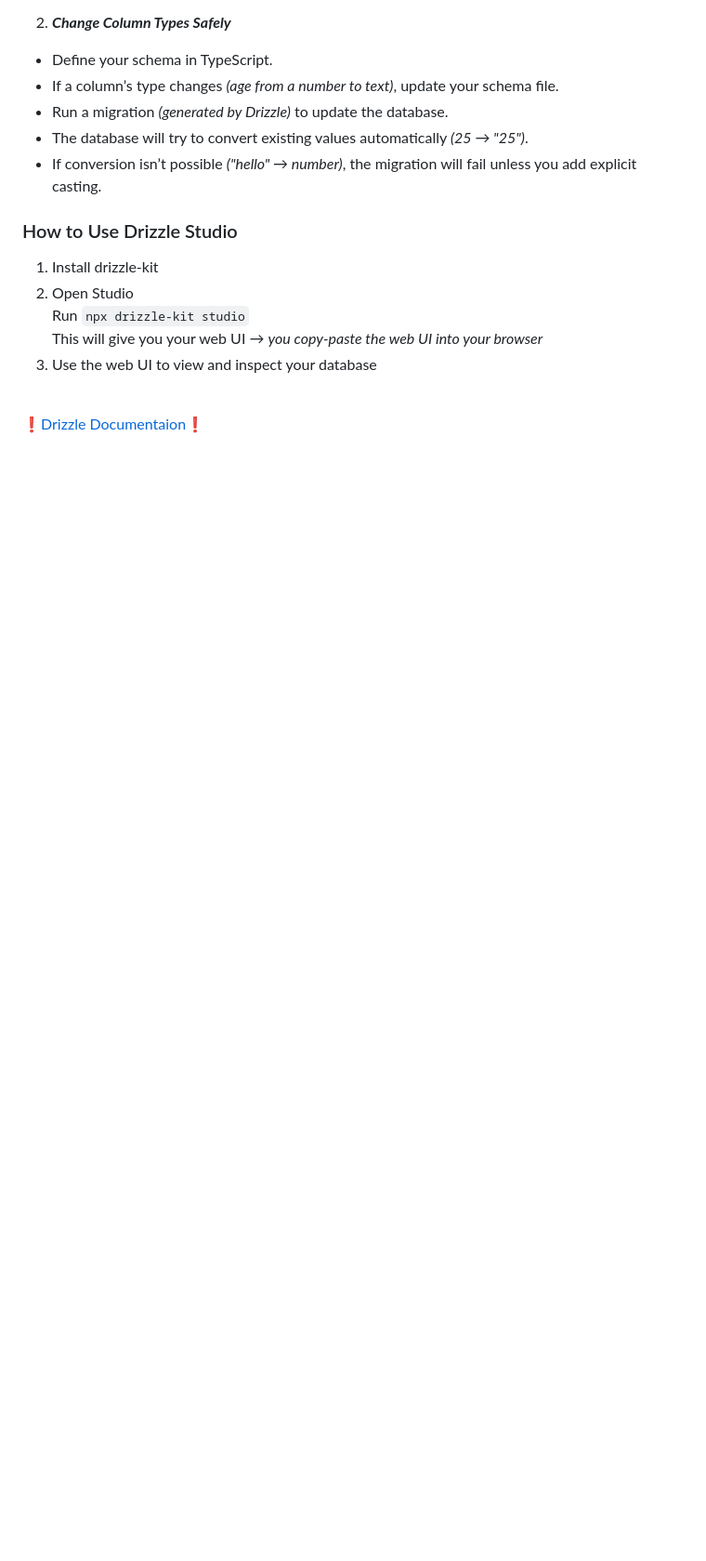
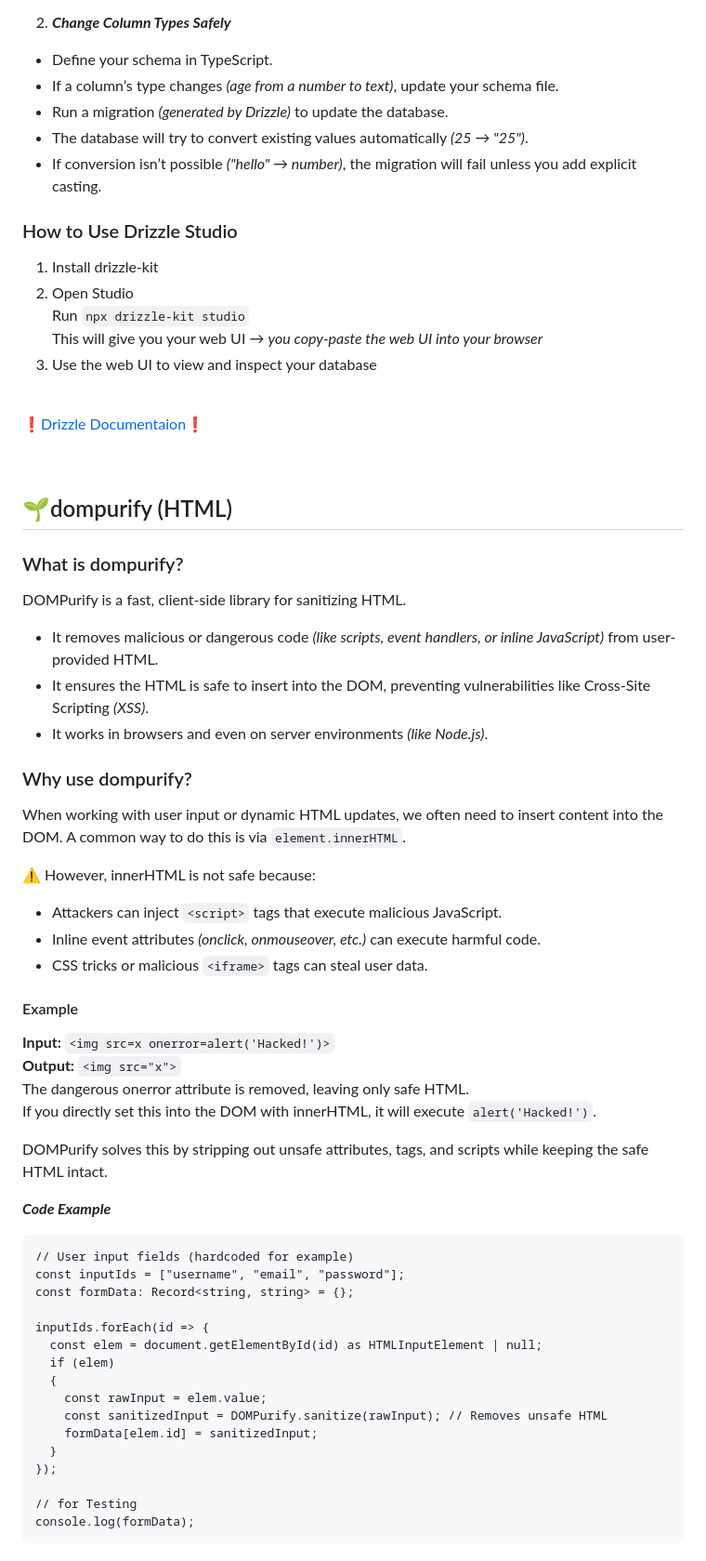
Before and after one commit to JoviMetzger/42Project-Transcendence, a Markdown page: README.md, the part around one of its changes. Shown at 93% size. GitHub-like rendering; blank space fills up the shorter version.

````diff
--- a/README.md
+++ b/README.md
@@ -218,18 +218,53 @@ Run `npx drizzle-kit studio` <br> This will give you your web UI → *you copy-p
 
 
 
+-->
+
+
 
 
 
 ## 🌱dompurify (HTML)
 
+### What is dompurify?
+DOMPurify is a fast, client-side library for sanitizing HTML.
+- It removes malicious or dangerous code *(like scripts, event handlers, or inline JavaScript)* from user-provided HTML.
+- It ensures the HTML is safe to insert into the DOM, preventing vulnerabilities like Cross-Site Scripting *(XSS)*.
+- It works in browsers and even on server environments *(like Node.js)*.
 
+### Why use dompurify?
+When working with user input or dynamic HTML updates, we often need to insert content into the DOM. A common way to do this is via `element.innerHTML`. <br>
 
+⚠️ However, innerHTML is not safe because:
+- Attackers can inject `<script>` tags that execute malicious JavaScript.
+- Inline event attributes *(onclick, onmouseover, etc.)* can execute harmful code.
+- CSS tricks or malicious `<iframe>` tags can steal user data.
 
+#### Example <br>
+**Input:** `<img src=x onerror=alert('Hacked!')>` <br>
+**Output:** `<img src="x">` <br>
+The dangerous onerror attribute is removed, leaving only safe HTML. <br>
+If you directly set this into the DOM with innerHTML, it will execute `alert('Hacked!')`.
 
+DOMPurify solves this by stripping out unsafe attributes, tags, and scripts while keeping the safe HTML intact.
 
-^^^^^^^^^^^^^^^^^^^^^^^^^^^^^^^^^^^^^^^^^^^^^^^^^^^^^^^^^
+***Code Example***
+```html
+// User input fields (hardcoded for example)
+const inputIds = ["username", "email", "password"];
+const formData: Record<string, string> = {};
 
--->
+inputIds.forEach(id => {
+  const elem = document.getElementById(id) as HTMLInputElement | null;
+  if (elem)
+  {
+    const rawInput = elem.value;
+    const sanitizedInput = DOMPurify.sanitize(rawInput); // Removes unsafe HTML
+    formData[elem.id] = sanitizedInput;
+  }
+});
 
+// for Testing
+console.log(formData);
+```
 
````
Also changed, not shown: other parts of README.md (+14 -0 lines).
